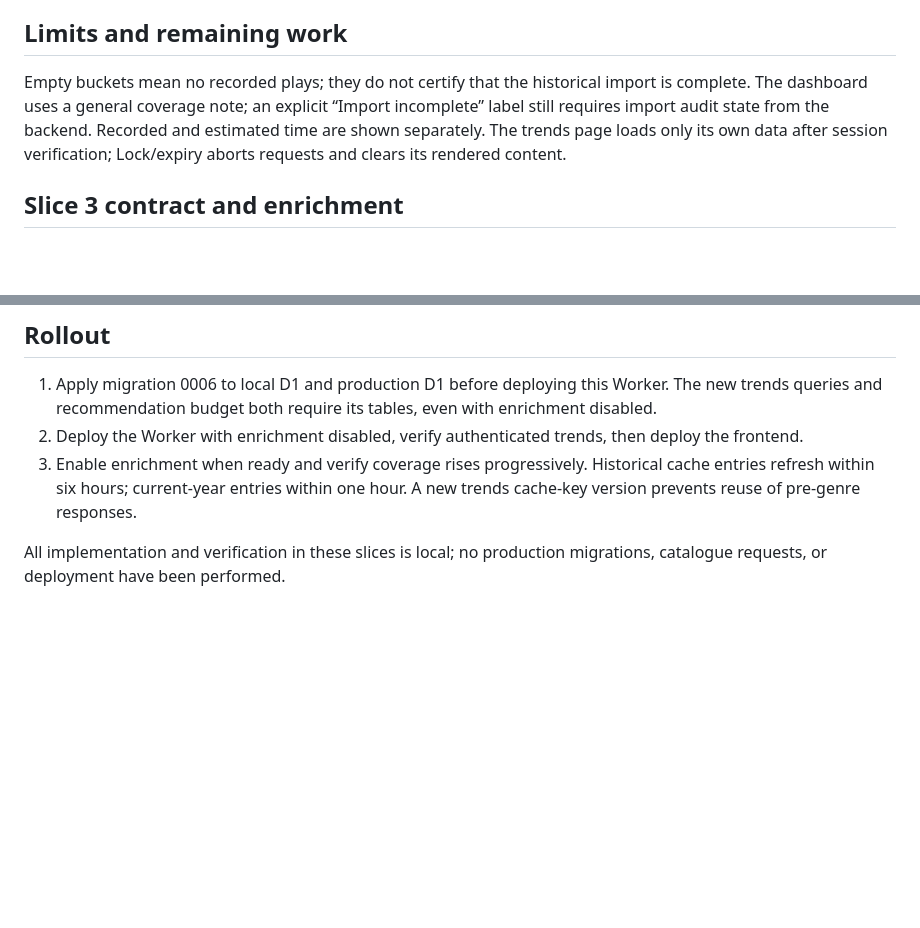
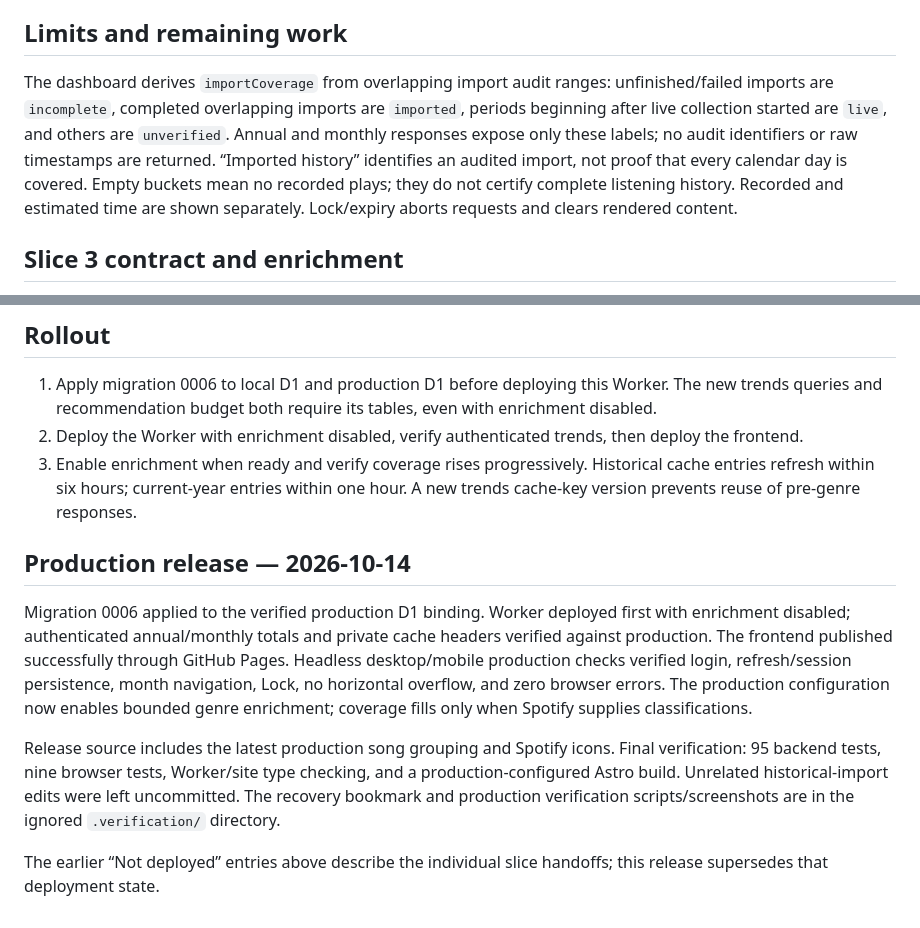
Before and after one commit to LukeHarjulin/LukeHarjulin.github.io, a Markdown page: docs/spotify-stats/Listening Trends.md, 2 parts joined by grey strips. Rendered like a GitHub page; blank space fills up the shorter version.

Commit message:
Record listening trends production release

```diff
--- a/docs/spotify-stats/Listening Trends.md
+++ b/docs/spotify-stats/Listening Trends.md
@@ -20,7 +20,7 @@ The production handler requires the existing session before querying or consulti
 
 ## Limits and remaining work
 
-Empty buckets mean no recorded plays; they do not certify that the historical import is complete. The dashboard uses a general coverage note; an explicit “Import incomplete” label still requires import audit state from the backend. Recorded and estimated time are shown separately. The trends page loads only its own data after session verification; Lock/expiry aborts requests and clears its rendered content.
+The dashboard derives `importCoverage` from overlapping import audit ranges: unfinished/failed imports are `incomplete`, completed overlapping imports are `imported`, periods beginning after live collection started are `live`, and others are `unverified`. Annual and monthly responses expose only these labels; no audit identifiers or raw timestamps are returned. “Imported history” identifies an audited import, not proof that every calendar day is covered. Empty buckets mean no recorded plays; they do not certify complete listening history. Recorded and estimated time are shown separately. Lock/expiry aborts requests and clears rendered content.
 
 ## Slice 3 contract and enrichment
 
@@ -38,4 +38,10 @@ Spotify recommendations and genres share an atomic ceiling of 40 catalogue attem
 2. Deploy the Worker with enrichment disabled, verify authenticated trends, then deploy the frontend.
 3. Enable enrichment when ready and verify coverage rises progressively. Historical cache entries refresh within six hours; current-year entries within one hour. A new trends cache-key version prevents reuse of pre-genre responses.
 
-All implementation and verification in these slices is local; no production migrations, catalogue requests, or deployment have been performed.
+## Production release — 2026-10-14
+
+Migration 0006 applied to the verified production D1 binding. Worker deployed first with enrichment disabled; authenticated annual/monthly totals and private cache headers verified against production. The frontend published successfully through GitHub Pages. Headless desktop/mobile production checks verified login, refresh/session persistence, month navigation, Lock, no horizontal overflow, and zero browser errors. The production configuration now enables bounded genre enrichment; coverage fills only when Spotify supplies classifications.
+
+Release source includes the latest production song grouping and Spotify icons. Final verification: 95 backend tests, nine browser tests, Worker/site type checking, and a production-configured Astro build. Unrelated historical-import edits were left uncommitted. The recovery bookmark and production verification scripts/screenshots are in the ignored `.verification/` directory.
+
+The earlier “Not deployed” entries above describe the individual slice handoffs; this release supersedes that deployment state.
```
